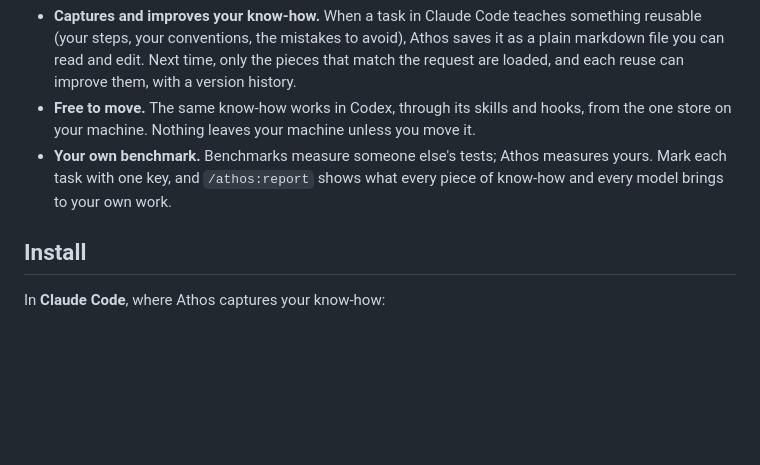
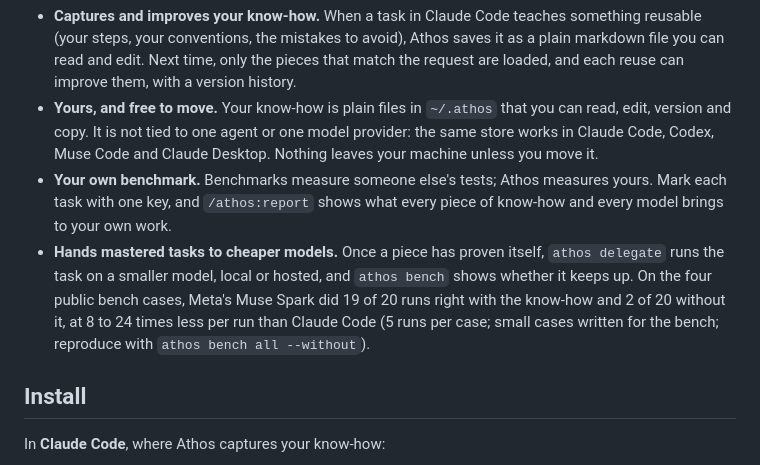
Before and after one commit to athos-agent/athos, a Markdown page: README.md, the part around the change. Rendered like a GitHub page; blank space fills up the shorter version.

Commit message:
README: the know-how is yours; delegation and the bench result up front
Co-Authored-By: Claude Opus 5.5 <noreply@anthropic.com>
Signed-off-by: Matías Molinas <2717406+matiasmolinas@users.noreply.github.com>

```diff
--- a/README.md
+++ b/README.md
@@ -19,10 +19,15 @@ time (real run, 17 s, waits cut).*
 - **Captures and improves your know-how.** When a task in Claude Code teaches something reusable (your steps, your
   conventions, the mistakes to avoid), Athos saves it as a plain markdown file you can read and edit. Next time, only
   the pieces that match the request are loaded, and each reuse can improve them, with a version history.
-- **Free to move.** The same know-how works in Codex, through its skills and hooks, from the one store on your
-  machine. Nothing leaves your machine unless you move it.
+- **Yours, and free to move.** Your know-how is plain files in `~/.athos` that you can read, edit, version and copy.
+  It is not tied to one agent or one model provider: the same store works in Claude Code, Codex, Muse Code and
+  Claude Desktop. Nothing leaves your machine unless you move it.
 - **Your own benchmark.** Benchmarks measure someone else's tests; Athos measures yours. Mark each task with one key,
   and `/athos:report` shows what every piece of know-how and every model brings to your own work.
+- **Hands mastered tasks to cheaper models.** Once a piece has proven itself, `athos delegate` runs the task on a
+  smaller model, local or hosted, and `athos bench` shows whether it keeps up. On the four public bench cases, Meta's
+  Muse Spark did 19 of 20 runs right with the know-how and 2 of 20 without it, at 8 to 24 times less per run than
+  Claude Code (5 runs per case; small cases written for the bench; reproduce with `athos bench all --without`).
 
 ## Install
 
```
Also changed, not shown: HACKATHON.md (+1 -0 lines).
